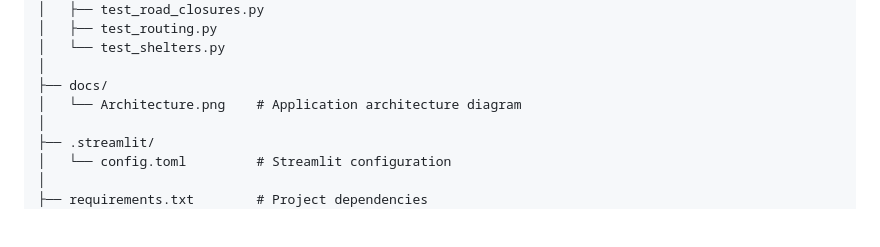
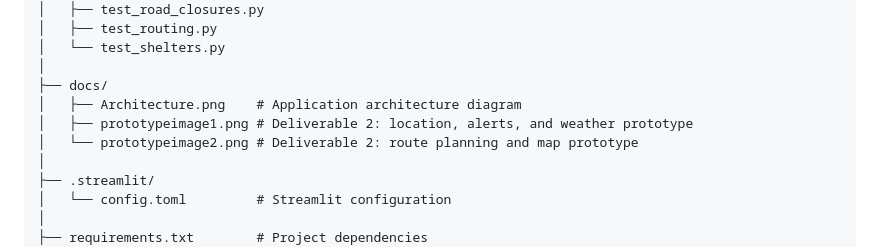
Before and after one commit to AmgainSudip/Know-Your-Way, a Markdown page: README.md, the part around one of its changes. Rendered like a GitHub page; blank space fills up the shorter version.

```diff
--- a/README.md
+++ b/README.md
@@ -150,7 +150,9 @@ Know Your Way/
 │   └── test_shelters.py
 │
 ├── docs/
-│   └── Architecture.png    # Application architecture diagram
+│   ├── Architecture.png    # Application architecture diagram
+│   ├── prototypeimage1.png # Deliverable 2: location, alerts, and weather prototype
+│   └── prototypeimage2.png # Deliverable 2: route planning and map prototype
 │
 ├── .streamlit/
 │   └── config.toml         # Streamlit configuration
```
Also changed, not shown: other parts of README.md (+12 -0 lines), docs/prototypeimage1.png (added), docs/prototypeimage2.png (added).
